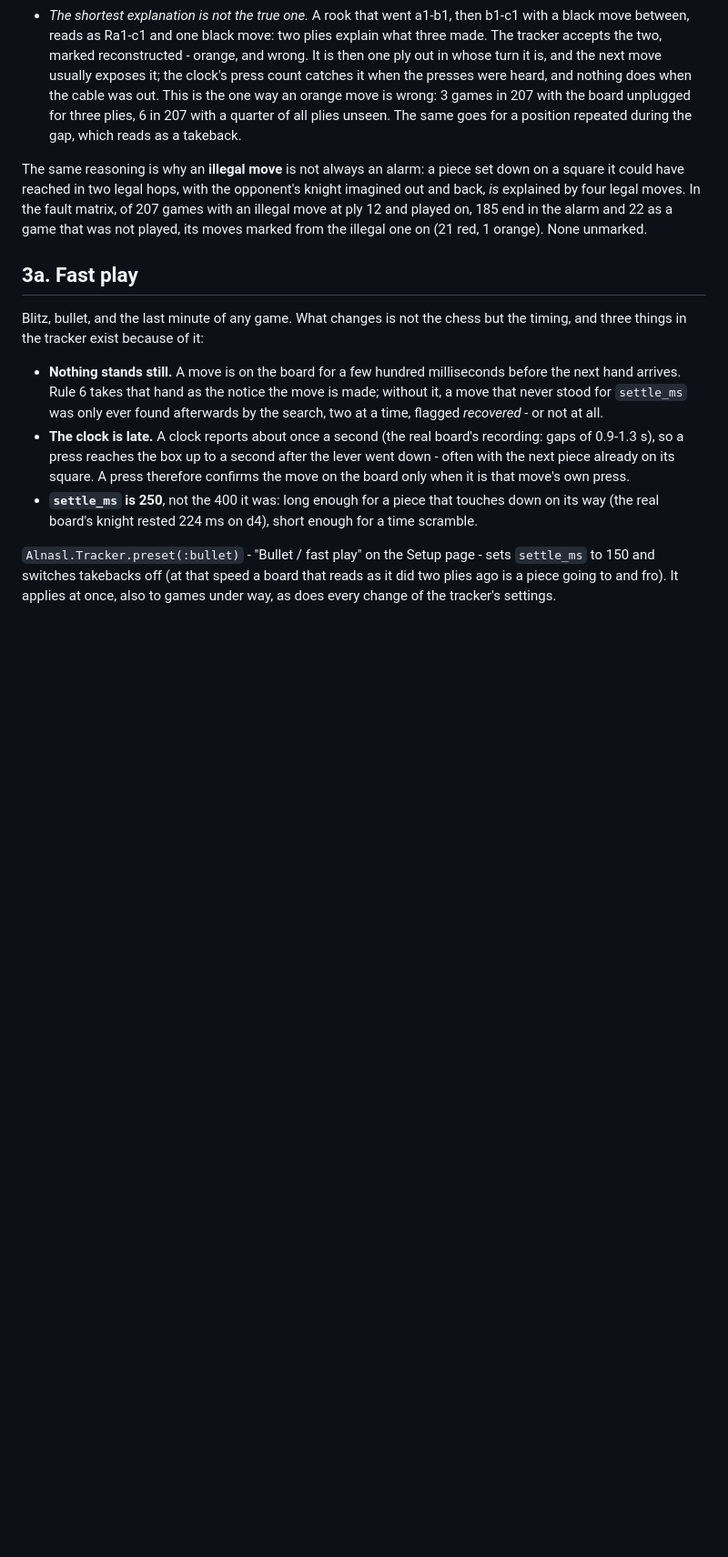
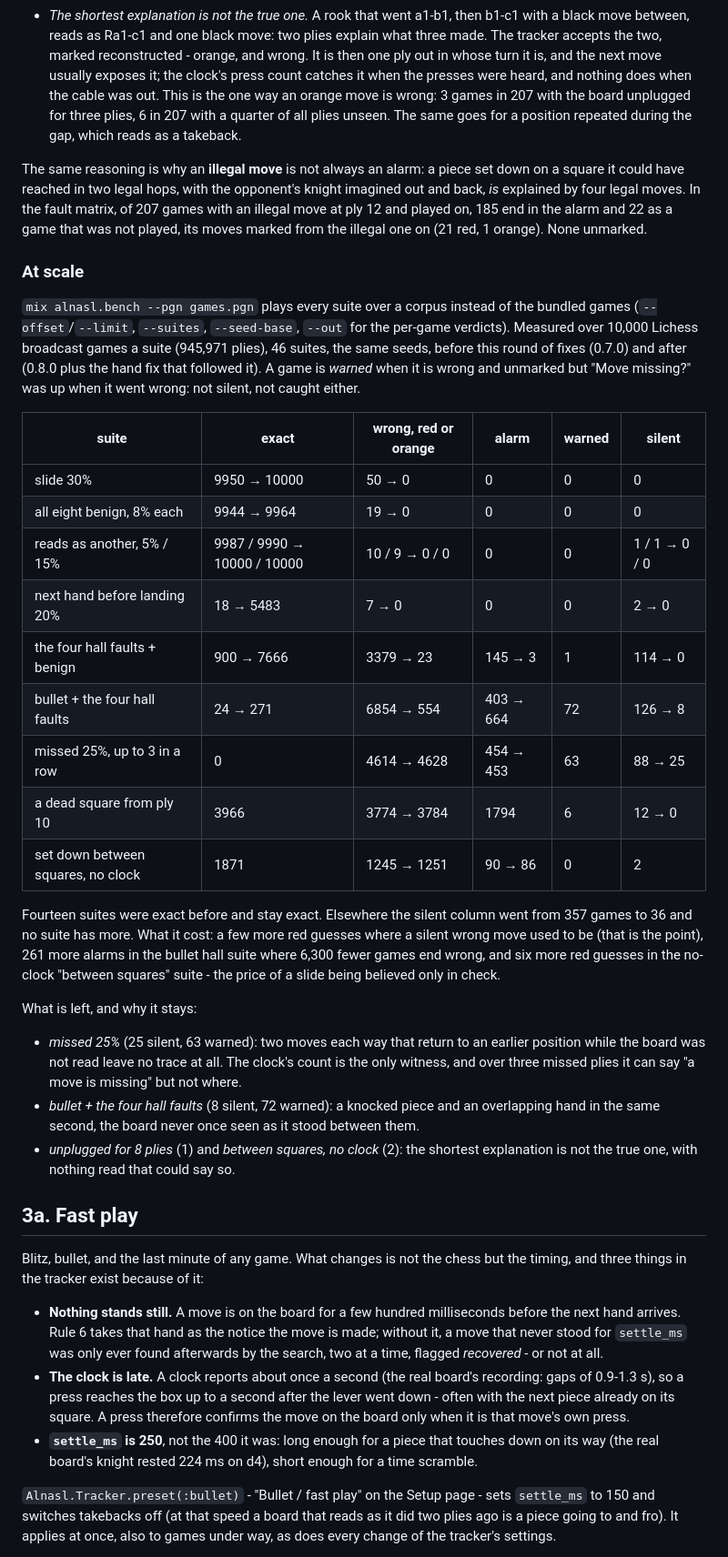
Before and after one commit to AuroraRyunix/Alnasl, a Markdown page: docs/design.md, the part around the change. Shown at 91% size. Rendered like a GitHub page; blank space fills up the shorter version.

Commit message:
Ten thousand games a suite: the numbers, and what is left

```diff
--- a/docs/design.md
+++ b/docs/design.md
@@ -973,6 +973,49 @@ and played on, 185 end in the alarm and 22 as a game that was not played,
 its moves marked from the illegal one on (21 red, 1 orange). None
 unmarked.
 
+### At scale
+
+`mix alnasl.bench --pgn games.pgn` plays every suite over a corpus
+instead of the bundled games (`--offset`/`--limit`, `--suites`,
+`--seed-base`, `--out` for the per-game verdicts). Measured over 10,000
+Lichess broadcast games a suite (945,971 plies), 46 suites, the same
+seeds, before this round of fixes (0.7.0) and after (0.8.0 plus the
+hand fix that followed it). A game is *warned* when it is wrong and
+unmarked but "Move missing?" was up when it went wrong: not silent, not
+caught either.
+
+| suite | exact | wrong, red or orange | alarm | warned | silent |
+|---|---|---|---|---|---|
+| slide 30% | 9950 → 10000 | 50 → 0 | 0 | 0 | 0 |
+| all eight benign, 8% each | 9944 → 9964 | 19 → 0 | 0 | 0 | 0 |
+| reads as another, 5% / 15% | 9987 / 9990 → 10000 / 10000 | 10 / 9 → 0 / 0 | 0 | 0 | 1 / 1 → 0 / 0 |
+| next hand before landing 20% | 18 → 5483 | 7 → 0 | 0 | 0 | 2 → 0 |
+| the four hall faults + benign | 900 → 7666 | 3379 → 23 | 145 → 3 | 1 | 114 → 0 |
+| bullet + the four hall faults | 24 → 271 | 6854 → 554 | 403 → 664 | 72 | 126 → 8 |
+| missed 25%, up to 3 in a row | 0 | 4614 → 4628 | 454 → 453 | 63 | 88 → 25 |
+| a dead square from ply 10 | 3966 | 3774 → 3784 | 1794 | 6 | 12 → 0 |
+| set down between squares, no clock | 1871 | 1245 → 1251 | 90 → 86 | 0 | 2 |
+
+Fourteen suites were exact before and stay exact. Elsewhere the silent
+column went from 357 games to 36 and no suite has more. What it cost: a
+few more red guesses where a silent wrong move used to be (that is the
+point), 261 more alarms in the bullet hall suite where 6,300 fewer games
+end wrong, and six more red guesses in the no-clock "between squares"
+suite - the price of a slide being believed only in check.
+
+What is left, and why it stays:
+
+- *missed 25%* (25 silent, 63 warned): two moves each way that return to
+  an earlier position while the board was not read leave no trace at all.
+  The clock's count is the only witness, and over three missed plies it
+  can say "a move is missing" but not where.
+- *bullet + the four hall faults* (8 silent, 72 warned): a knocked piece
+  and an overlapping hand in the same second, the board never once seen
+  as it stood between them.
+- *unplugged for 8 plies* (1) and *between squares, no clock* (2): the
+  shortest explanation is not the true one, with nothing read that could
+  say so.
+
 ## 3a. Fast play
 
 Blitz, bullet, and the last minute of any game. What changes is not the
```
Also changed, not shown: CHANGELOG.md (+1 -0 lines).
